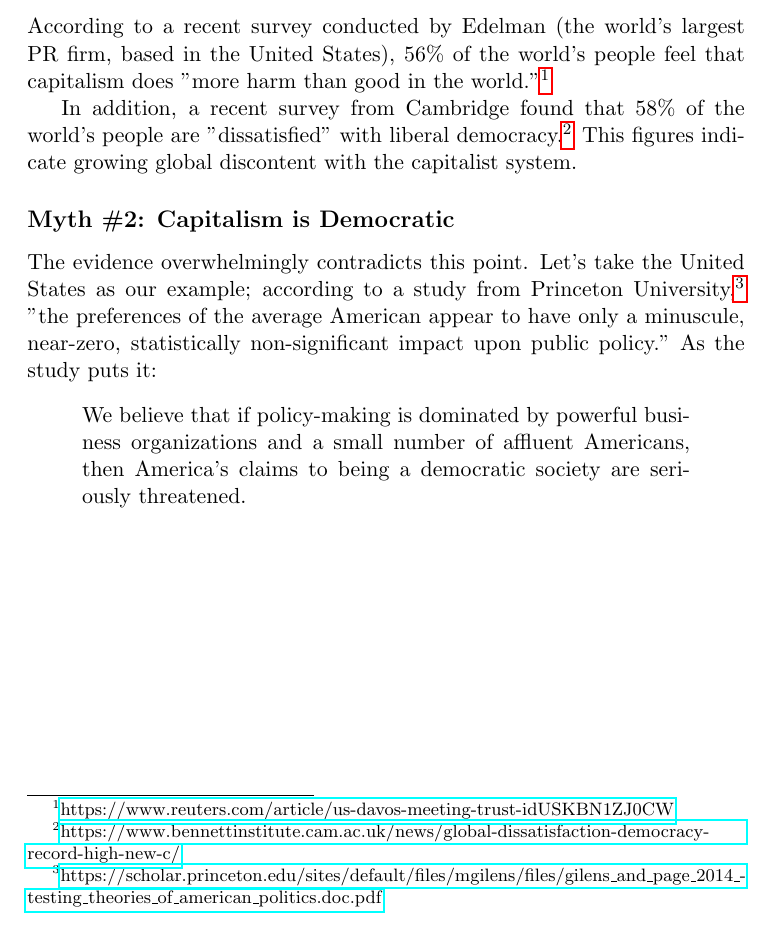
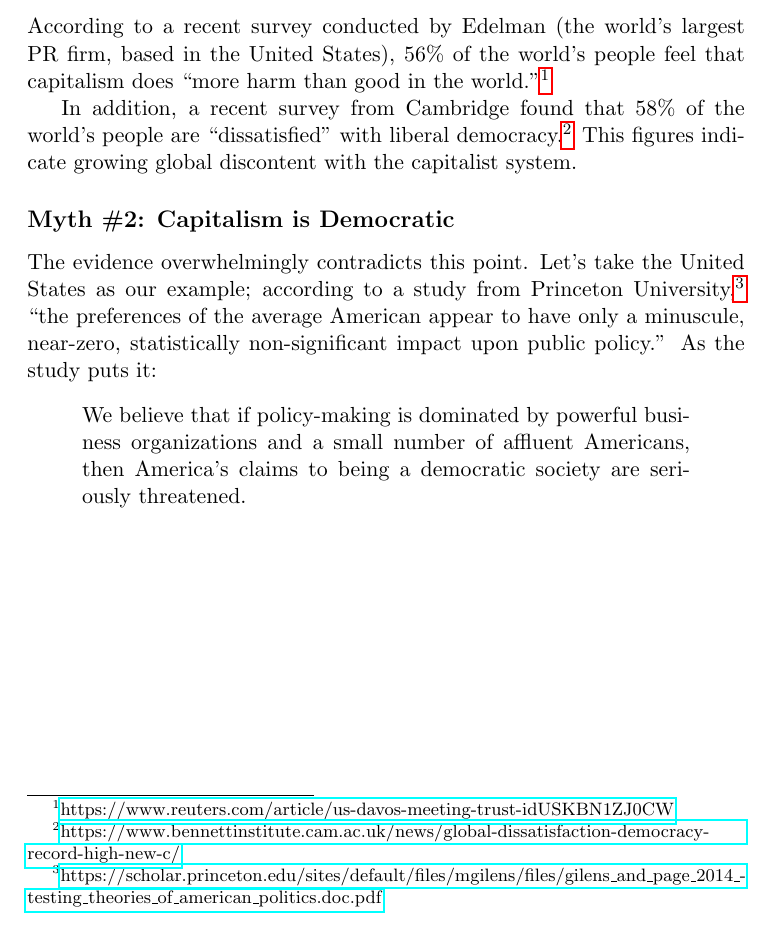
Before and after one commit to sejoplejo/ctb, a LaTeX book (latex/main.tex, which reads latex/chapter-1/section-1.tex): part of page 8 of 8, cut so that both start at the same text. Compiled offline with pdfLaTeX.

Commit message:
Fixed quoting.

```diff
--- a/latex/chapter-1/section-1.tex
+++ b/latex/chapter-1/section-1.tex
@@ -7,20 +7,20 @@ I hope you all find it useful.
 
 \subsection*{Myth \#1: Capitalism and Liberal Democracy Are Popular}
 
-According to a recent survey conducted by Edelman (the world's largest PR firm, based in the United States), 56\% of the world's people feel that capitalism does "more harm than good in the world."\footnote{\href{https://www.reuters.com/article/us-davos-meeting-trust-idUSKBN1ZJ0CW}{https://www.reuters.com/article/us-davos-meeting-trust-idUSKBN1ZJ0CW}}
+According to a recent survey conducted by Edelman (the world's largest PR firm, based in the United States), 56\% of the world's people feel that capitalism does ``more harm than good in the world.''\footnote{\href{https://www.reuters.com/article/us-davos-meeting-trust-idUSKBN1ZJ0CW}{https://www.reuters.com/article/us-davos-meeting-trust-idUSKBN1ZJ0CW}}
 
-In addition, a recent survey from Cambridge found that 58\% of the world's people are "dissatisfied" with liberal democracy.\footnote{\href{https://www.bennettinstitute.cam.ac.uk/news/global-dissatisfaction-democracy-record-high-new-c/}{https://www.bennettinstitute.cam.ac.uk/news/global-dissatisfaction-democracy-record-high-new-c/}}
+In addition, a recent survey from Cambridge found that 58\% of the world's people are ``dissatisfied'' with liberal democracy.\footnote{\href{https://www.bennettinstitute.cam.ac.uk/news/global-dissatisfaction-democracy-record-high-new-c/}{https://www.bennettinstitute.cam.ac.uk/news/global-dissatisfaction-democracy-record-high-new-c/}}
 This figures indicate growing global discontent with the capitalist system.
 
 \subsection*{Myth \#2: Capitalism is Democratic}
 
 The evidence overwhelmingly contradicts this point.
-Let's take the United States as our example; according to a study from Princeton University,\footnote{\href{https://scholar.princeton.edu/sites/default/files/mgilens/files/gilens_and_page_2014_-testing_theories_of_american_politics.doc.pdf}{https://scholar.princeton.edu/sites/default/files/mgilens/files/gilens\_and\_page\_2014\_-testing\_theories\_of\_american\_politics.doc.pdf}} "the preferences of the average American appear to have only a minuscule, near-zero, statistically non-significant impact upon public policy."
+Let's take the United States as our example; according to a study from Princeton University,\footnote{\href{https://scholar.princeton.edu/sites/default/files/mgilens/files/gilens_and_page_2014_-testing_theories_of_american_politics.doc.pdf}{https://scholar.princeton.edu/sites/default/files/mgilens/files/gilens\_and\_page\_2014\_-testing\_theories\_of\_american\_politics.doc.pdf}} ``the preferences of the average American appear to have only a minuscule, near-zero, statistically non-significant impact upon public policy.''
 As the study puts it:
 \begin{quote}
 We believe that if policy-making is dominated by powerful business organizations and a small number of affluent Americans, then America’s claims to being a democratic society are seriously threatened.
 \end{quote}
-%In addition, a study from Northwestern University found that the wealthy "are extremely active politically and that they are much more conservative than the American public as a whole with respect to important policies concerning taxation, economic regulation, and especially social welfare programs." They also state:
+%In addition, a study from Northwestern University found that the wealthy ``are extremely active politically and that they are much more conservative than the American public as a whole with respect to important policies concerning taxation, economic regulation, and especially social welfare programs.'' They also state:
 %
 %We suggest that these distinctive policy preferences may help account for why certain public policies in the United States appear to deviate from what the majority of US citizens wants the government to do. If this is so, it raises serious issues for democratic theory.
 %
```
Also changed, not shown: latex/chapter-1/section-1.tex (12 more changed lines).
